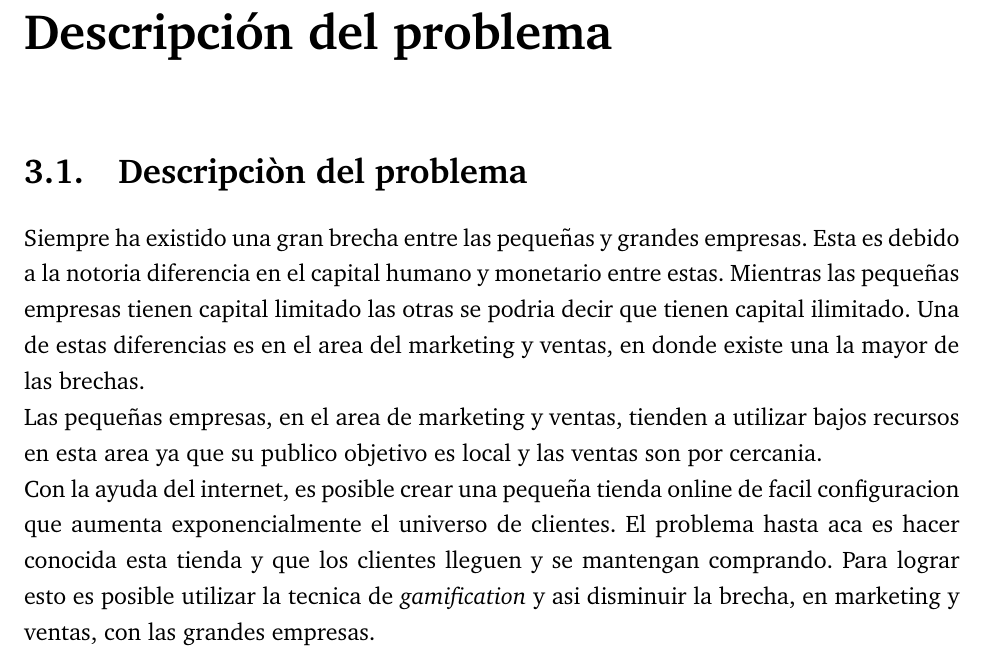
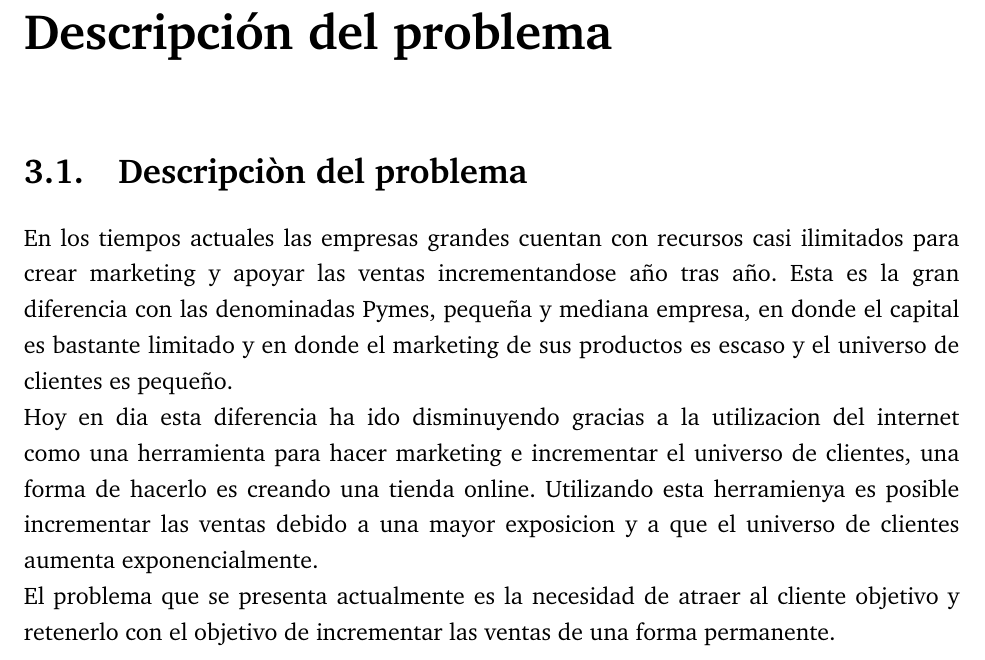
Before and after one commit to ivillacu/Memoria, a LaTeX document (Escrito/memoria_pregrado.tex, which reads Escrito/include/descripcion_problema.tex): part of page 11 of 15, cut so that both start at the same text. Compiled offline with pdfLaTeX.

Commit message:
cambio de enfoque problema

```diff
--- a/Escrito/include/descripcion_problema.tex
+++ b/Escrito/include/descripcion_problema.tex
@@ -1,14 +1,13 @@
 \section{Descripciòn del problema}
 
-Siempre ha existido una gran brecha entre las pequeñas y grandes empresas. Esta es debido a la notoria
-diferencia en el capital humano y monetario entre estas. Mientras las pequeñas empresas tienen capital
-limitado las otras se podria decir que tienen capital ilimitado. Una de estas diferencias es en el area
-del marketing y ventas, en donde existe una la mayor de las brechas.
+En los tiempos actuales las empresas grandes cuentan con recursos casi ilimitados para crear marketing
+y apoyar las ventas incrementandose año tras año. Esta es la gran diferencia con las denominadas Pymes,
+pequeña y mediana empresa, en donde el capital es bastante limitado y en donde el marketing de sus productos
+es escaso y el universo de clientes es pequeño.
 
-Las pequeñas empresas, en el area de marketing y ventas, tienden a utilizar bajos recursos en esta area
-ya que su publico objetivo es local y las ventas son por cercania.
+Hoy en dia esta diferencia ha ido disminuyendo gracias a la utilizacion del internet como una herramienta
+ para hacer marketing e incrementar el universo de clientes, una forma de hacerlo es creando una tienda
+online. Utilizando esta herramienya es posible incrementar las ventas debido a una mayor exposicion y a que el universo de clientes aumenta exponencialmente.
 
-Con la ayuda del internet, es posible crear una pequeña tienda online de facil configuracion que aumenta
-exponencialmente el universo de clientes. El problema hasta aca es hacer conocida esta tienda y que los
-clientes lleguen y se mantengan comprando. Para lograr esto es posible utilizar la tecnica de
- \emph{gamification} y asi disminuir la brecha, en marketing y ventas, con las grandes empresas.
+El problema que se presenta actualmente es la necesidad de atraer al cliente objetivo y retenerlo
+con el objetivo de incrementar las ventas de una forma permanente.
```
